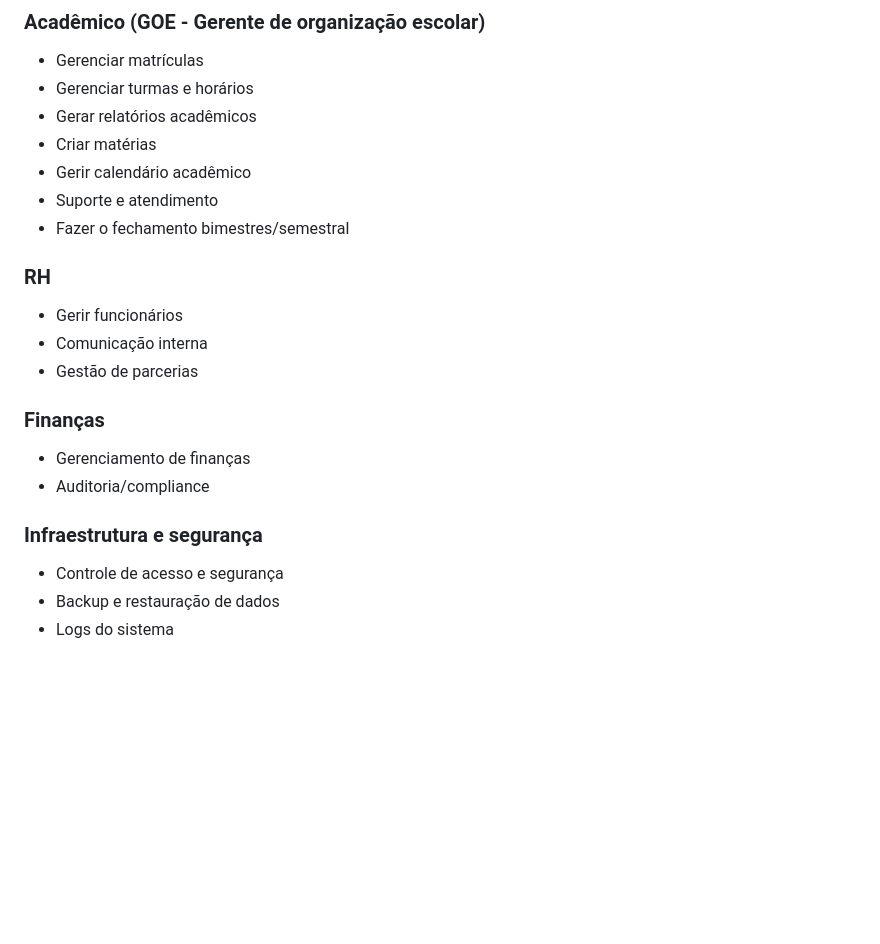
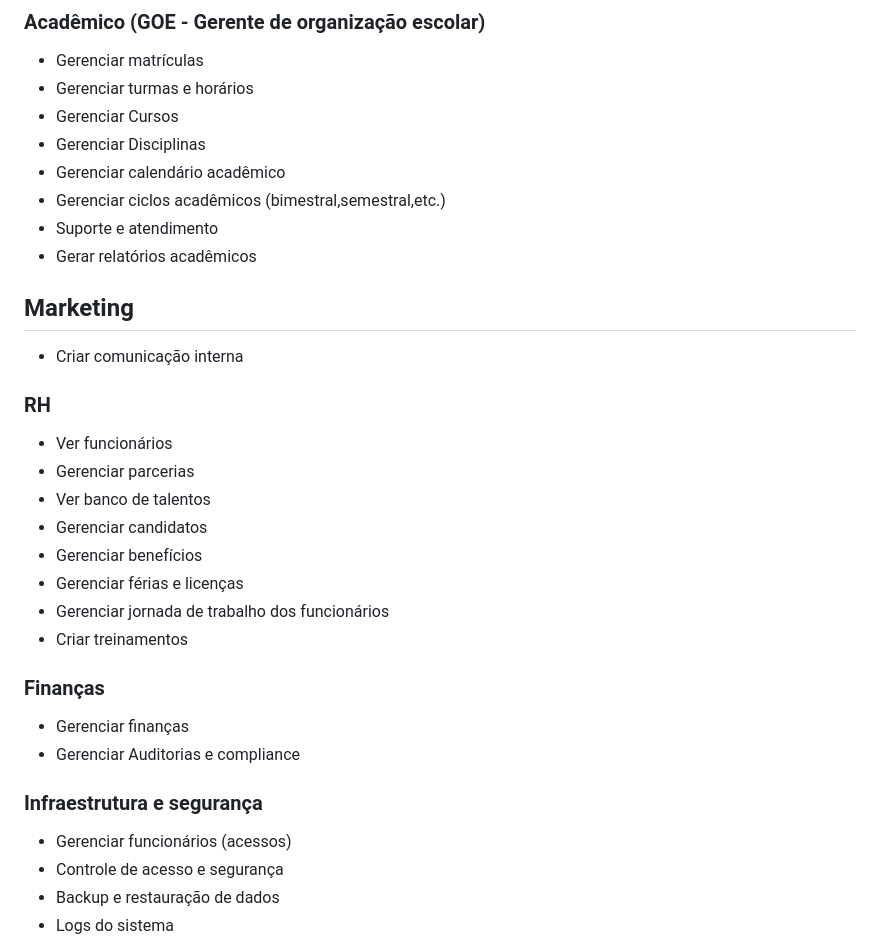
Before and after one commit to GMNDS/academy, a Markdown page: README.md, the part around the change. Rendered like a GitHub page; blank space fills up the shorter version.

Commit message:
Atualizar gestão

```diff
--- a/README.md
+++ b/README.md
@@ -16,25 +16,34 @@ Academy é um sistema criado para o projeto interdisciplinar do curso de Desenvo
 
 - Gerenciar matrículas
 - Gerenciar turmas e horários
+- Gerenciar Cursos
+- Gerenciar Disciplinas
+- Gerenciar calendário acadêmico
+- Gerenciar ciclos acadêmicos (bimestral,semestral,etc.)
+- Suporte e atendimento
 - Gerar relatórios acadêmicos
-- Criar matérias
-- Gerir calendário acadêmico
-- Suporte e atendimento
-- Fazer o fechamento bimestres/semestral
+
+## Marketing
+- Criar comunicação interna
 
 ### RH
-
-- Gerir funcionários
-- Comunicação interna
-- Gestão de parcerias
+- Ver funcionários
+- Gerenciar parcerias
+- Ver banco de talentos
+- Gerenciar candidatos
+- Gerenciar benefícios
+- Gerenciar férias e licenças
+- Gerenciar jornada de trabalho dos funcionários
+- Criar treinamentos
 
 ### Finanças
 
-- Gerenciamento de finanças
-- Auditoria/compliance
+- Gerenciar finanças
+- Gerenciar Auditorias e compliance
 
 ### Infraestrutura e segurança
 
+- Gerenciar funcionários (acessos)
 - Controle de acesso e segurança
 - Backup e restauração de dados
 - Logs do sistema
```
